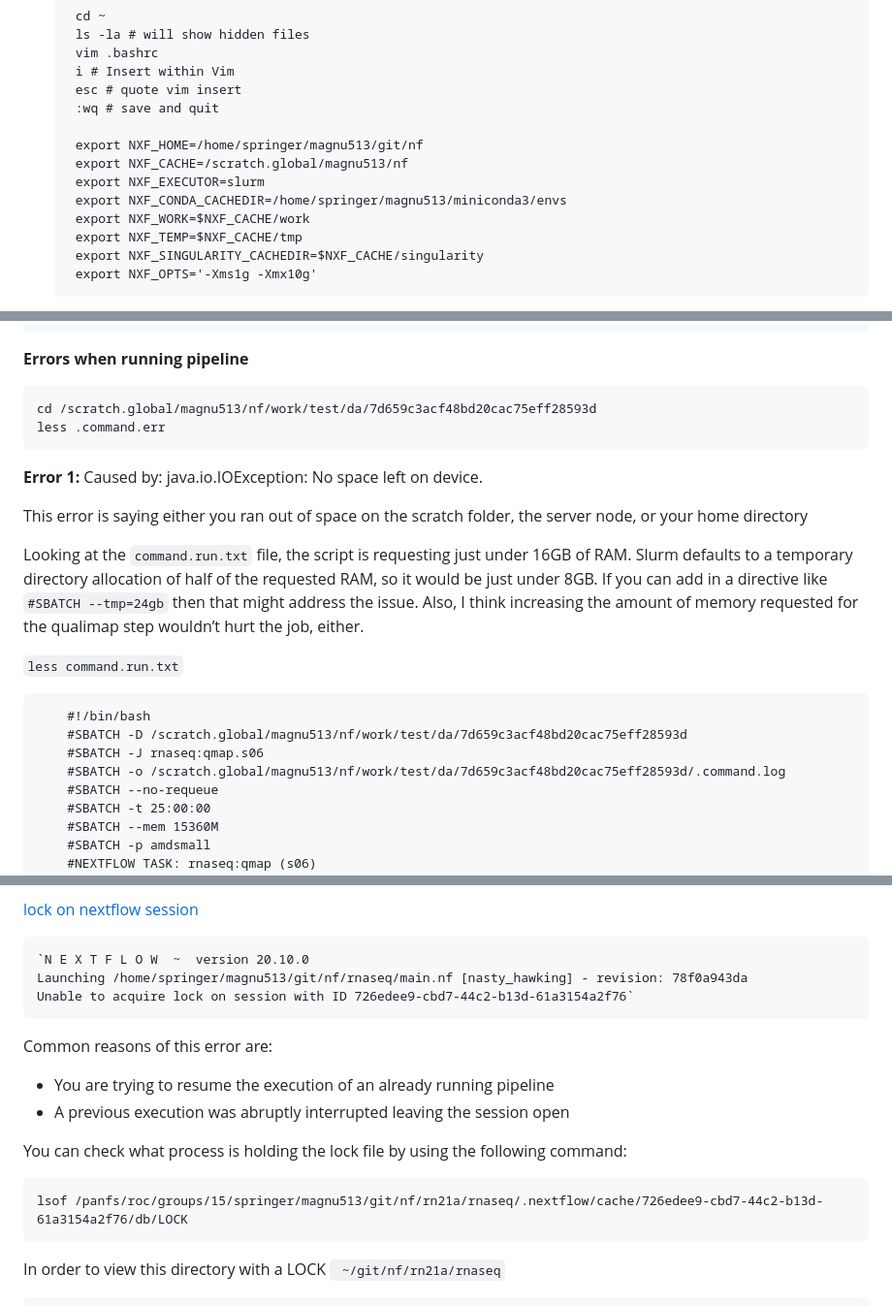
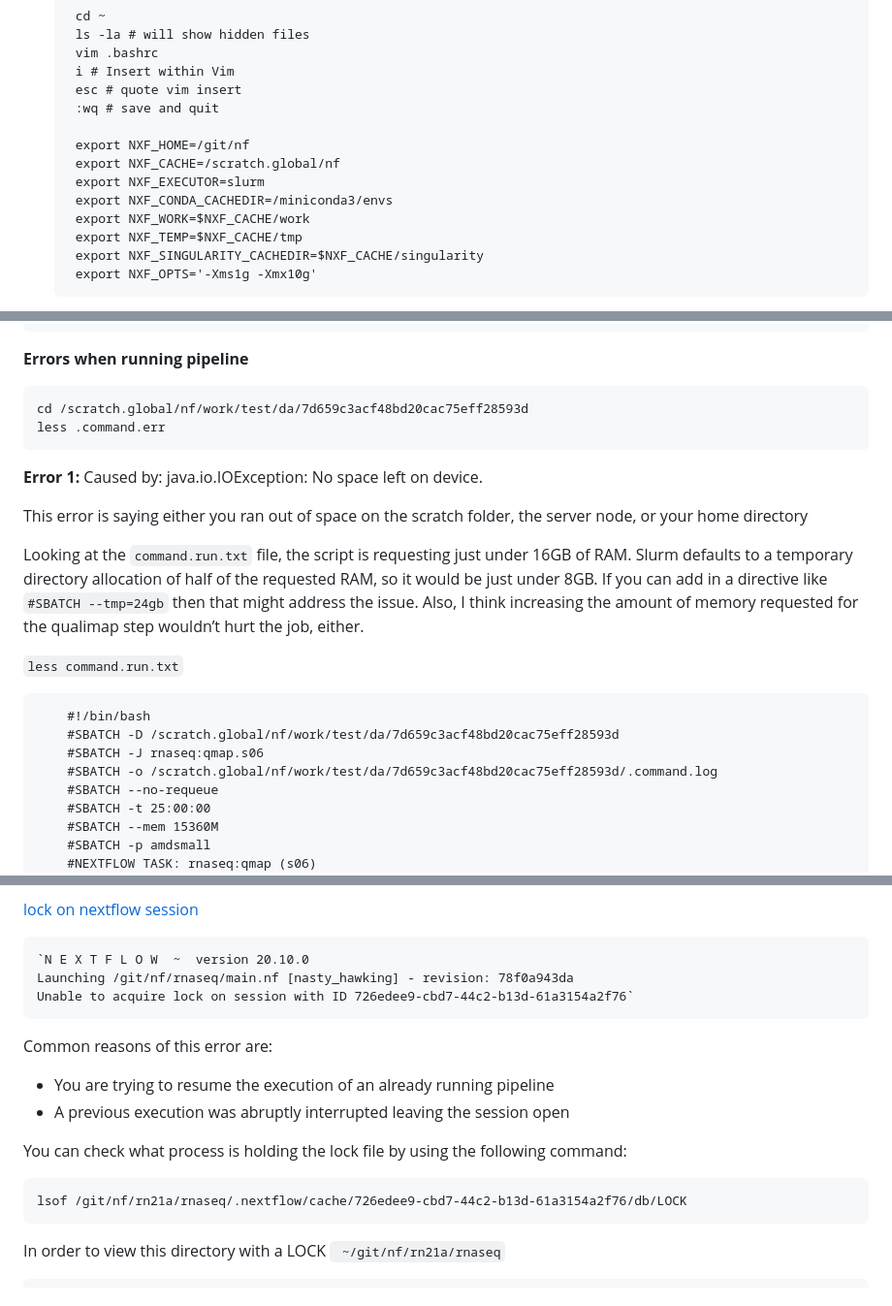
Before and after one commit to erikamag/Mu-Pro_manuscript, a Markdown page: scripts/RNAseq_data-processing_Nextflow-Core_scripts/Nextflow_RNAseq_Pipeline.md, 3 parts joined by grey strips. Shown at 97% size. Rendered like a GitHub page.

```diff
--- a/scripts/RNAseq_data-processing_Nextflow-Core_scripts/Nextflow_RNAseq_Pipeline.md
+++ b/scripts/RNAseq_data-processing_Nextflow-Core_scripts/Nextflow_RNAseq_Pipeline.md
@@ -69,10 +69,10 @@
         esc # quote vim insert
         :wq # save and quit
 
-        export NXF_HOME=/home/springer/magnu513/git/nf
-        export NXF_CACHE=/scratch.global/magnu513/nf
+        export NXF_HOME=/git/nf
+        export NXF_CACHE=/scratch.global/nf
         export NXF_EXECUTOR=slurm
-        export NXF_CONDA_CACHEDIR=/home/springer/magnu513/miniconda3/envs
+        export NXF_CONDA_CACHEDIR=/miniconda3/envs
         export NXF_WORK=$NXF_CACHE/work
         export NXF_TEMP=$NXF_CACHE/tmp
         export NXF_SINGULARITY_CACHEDIR=$NXF_CACHE/singularity
@@ -224,7 +224,7 @@
 
 **Errors when running pipeline**
 
-    cd /scratch.global/magnu513/nf/work/test/da/7d659c3acf48bd20cac75eff28593d
+    cd /scratch.global/nf/work/test/da/7d659c3acf48bd20cac75eff28593d
     less .command.err
 
 **Error 1:** Caused by: java.io.IOException: No space left on device.
@@ -236,9 +236,9 @@ Looking at the `command.run.txt` file, the script is requesting just under 16GB
  `less command.run.txt`
 
 		#!/bin/bash
-		#SBATCH -D /scratch.global/magnu513/nf/work/test/da/7d659c3acf48bd20cac75eff28593d
+		#SBATCH -D /scratch.global/nf/work/test/da/7d659c3acf48bd20cac75eff28593d
 		#SBATCH -J rnaseq:qmap.s06
-		#SBATCH -o /scratch.global/magnu513/nf/work/test/da/7d659c3acf48bd20cac75eff28593d/.command.log
+		#SBATCH -o /scratch.global/nf/work/test/da/7d659c3acf48bd20cac75eff28593d/.command.log
 		#SBATCH --no-requeue
 		#SBATCH -t 25:00:00
 		#SBATCH --mem 15360M
@@ -293,7 +293,7 @@ When you have fixed the problem you can continue the execution adding the option
 [lock on nextflow session](https://github.com/nextflow-io/nextflow/issues/1300)
 
 	`N E X T F L O W  ~  version 20.10.0
-	Launching /home/springer/magnu513/git/nf/rnaseq/main.nf [nasty_hawking] - revision: 78f0a943da
+	Launching /git/nf/rnaseq/main.nf [nasty_hawking] - revision: 78f0a943da
 	Unable to acquire lock on session with ID 726edee9-cbd7-44c2-b13d-61a3154a2f76`
 
 Common reasons of this error are:
@@ -302,7 +302,7 @@ Common reasons of this error are:
 
 You can check what process is holding the lock file by using the following command:
 
-	lsof /panfs/roc/groups/15/springer/magnu513/git/nf/rn21a/rnaseq/.nextflow/cache/726edee9-cbd7-44c2-b13d-61a3154a2f76/db/LOCK
+	lsof /git/nf/rn21a/rnaseq/.nextflow/cache/726edee9-cbd7-44c2-b13d-61a3154a2f76/db/LOCK
 
  In order to view this directory with a LOCK ` ~/git/nf/rn21a/rnaseq`
 
```
Also changed, not shown: other parts of scripts/RNAseq_data-processing_Nextflow-Core_scripts/Nextflow_RNAseq_Pipeline.md (+6 -6 lines).
